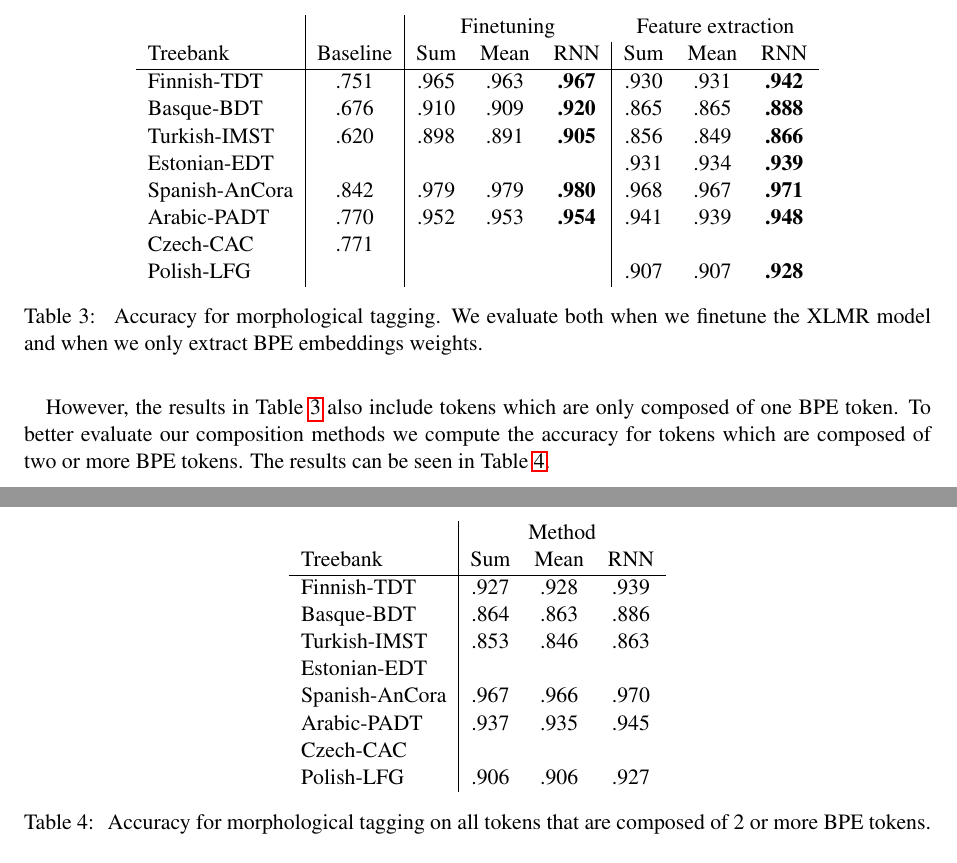
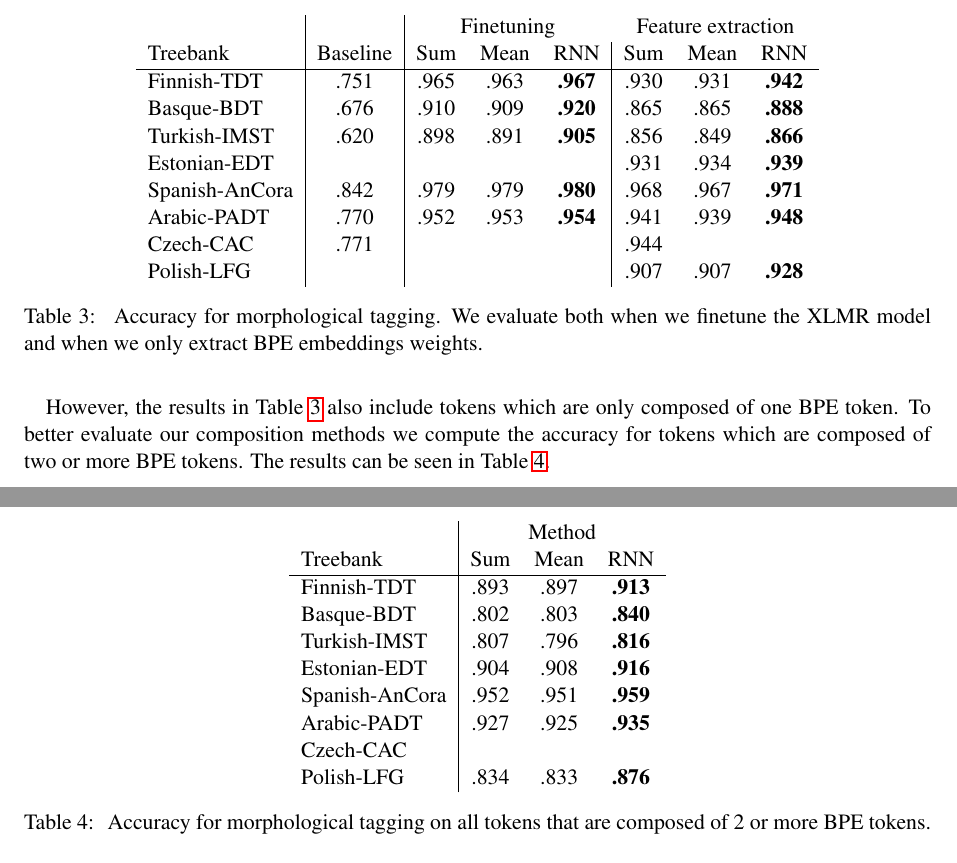
Before and after one commit to adamlek/ud-morphological-tagging, a LaTeX paper (paper/coling2020.tex): two parts of pages 4 and 5 of 5, joined at a grey line, cut so that both start at the same text. Compiled offline with pdfLaTeX.

Commit message:
table4: bpe>2 correct averages now

```diff
--- a/paper/coling2020.tex
+++ b/paper/coling2020.tex
@@ -249,7 +249,7 @@
 		% fusional languages
 		Spanish-AnCora & .842 & .979 & .979 & \textbf{.980} & .968 & .967 & \textbf{.971} \\
 		Arabic-PADT & .770 & .952 & .953&\textbf{.954} & .941 & .939 & \textbf{.948} \\
-		Czech-CAC & .771 &  &  &  & &  &\\
+		Czech-CAC & .771 &  &  &  & .944 &  &  \\
 		Polish-LFG & & & &  & .907 & .907 & \textbf{.928} \\
 	\end{tabular}
 	\caption{\label{tab:results_tokens} Accuracy for morphological tagging. We evaluate both when we finetune the XLMR model and when we only extract BPE embeddings weights.}
@@ -265,15 +265,15 @@
 		Treebank & Sum & Mean & RNN \\
 		 		\hline
 		% agglutinative languages
-		Finnish-TDT & .927 & .928 & .939 \\
-		Basque-BDT  & .864 & .863 & .886 \\
-		Turkish-IMST & .853 & .846 & .863 \\
-		Estonian-EDT & & & \\
+		Finnish-TDT & .893 & .897 & \textbf{.913} \\
+		Basque-BDT  & .802 & .803 & \textbf{.840} \\
+		Turkish-IMST & .807 & .796 & \textbf{.816} \\
+		Estonian-EDT & .904 & .908 & \textbf{.916} \\
 		% fusional languages
-		Spanish-AnCora & .967 & .966 & .970 \\
-		Arabic-PADT & .937 & .935 & .945\\
+		Spanish-AnCora & .952 & .951 & \textbf{.959} \\
+		Arabic-PADT & .927 & .925 & \textbf{.935}\\
 		Czech-CAC & & & \\
-		Polish-LFG & .906 & .906 & .927 \\
+		Polish-LFG & .834 & .833 & \textbf{.876} \\
 	\end{tabular}
 	\caption{\label{tab:results_large_tokens} Accuracy for morphological tagging on all tokens that are composed of 2 or more BPE tokens.}
 \end{table}
```
Also changed, not shown: paper/coling2020.pdf, 1 other file.
